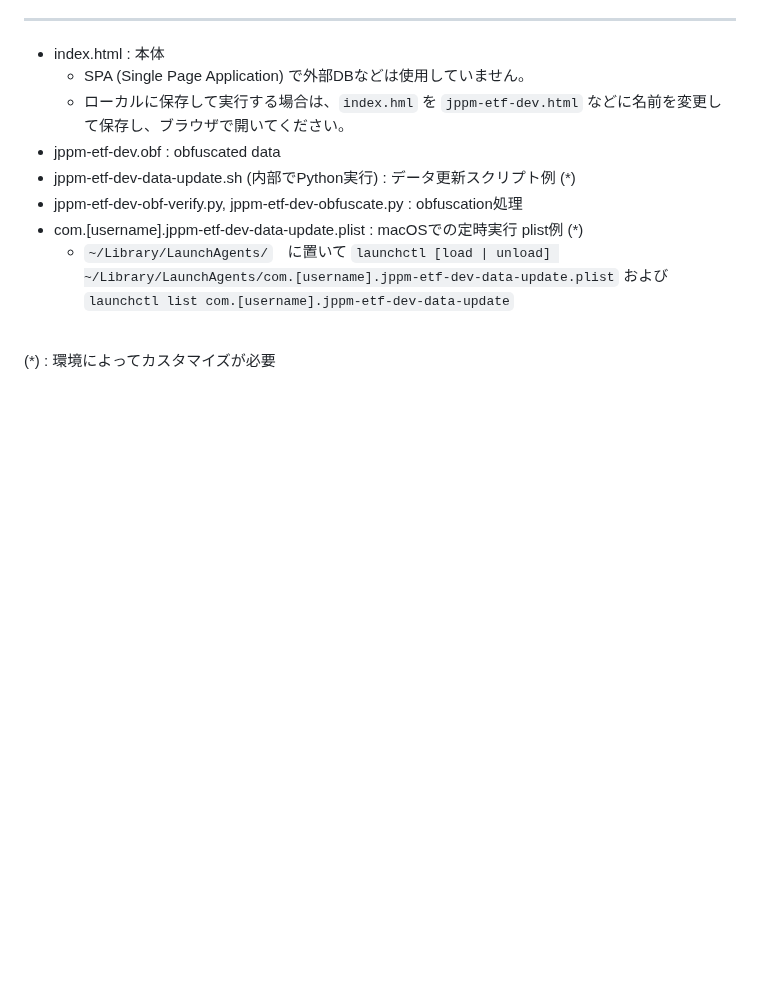
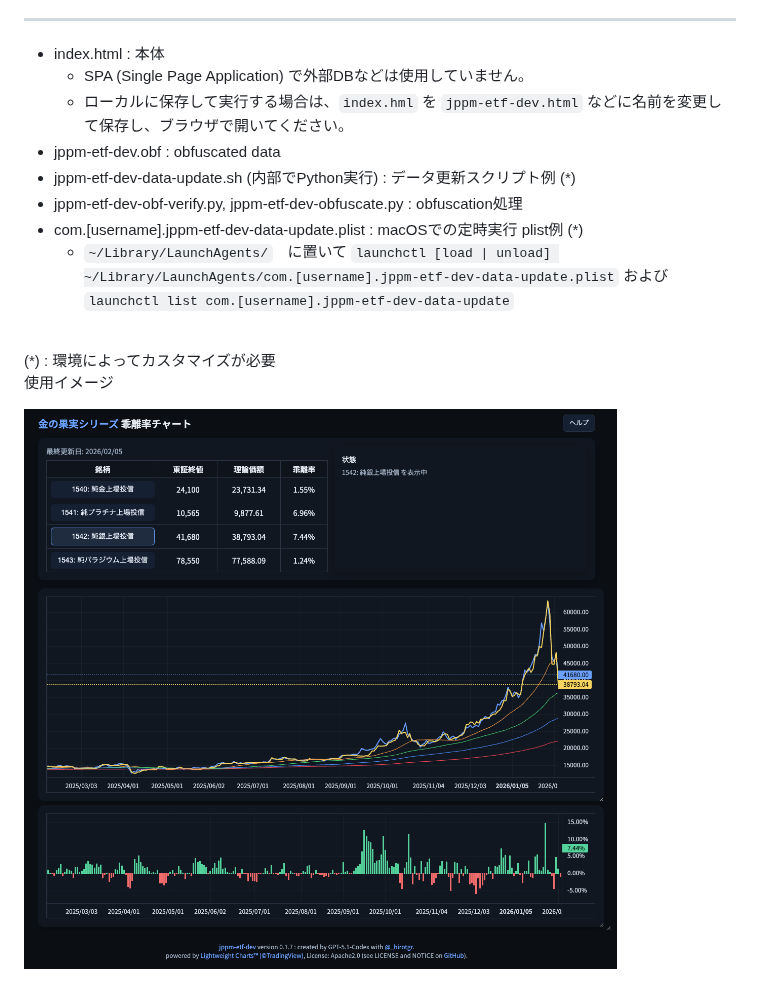
Before and after one commit to hirotgr/jppm-etf-dev, a Markdown page: README.md, the part around the change. GitHub-like rendering; pictures changed too: README-1.png (added); blank space fills up the shorter version.

```diff
--- a/README.md
+++ b/README.md
@@ -15,3 +15,10 @@ GitHub Pages: https://hirotgr.github.io/jppm-etf-dev/
 
 <br>
 (*) : 環境によってカスタマイズが必要
+
+
+<br>
+
+使用イメージ
+
+![](./README-1.png)
```
